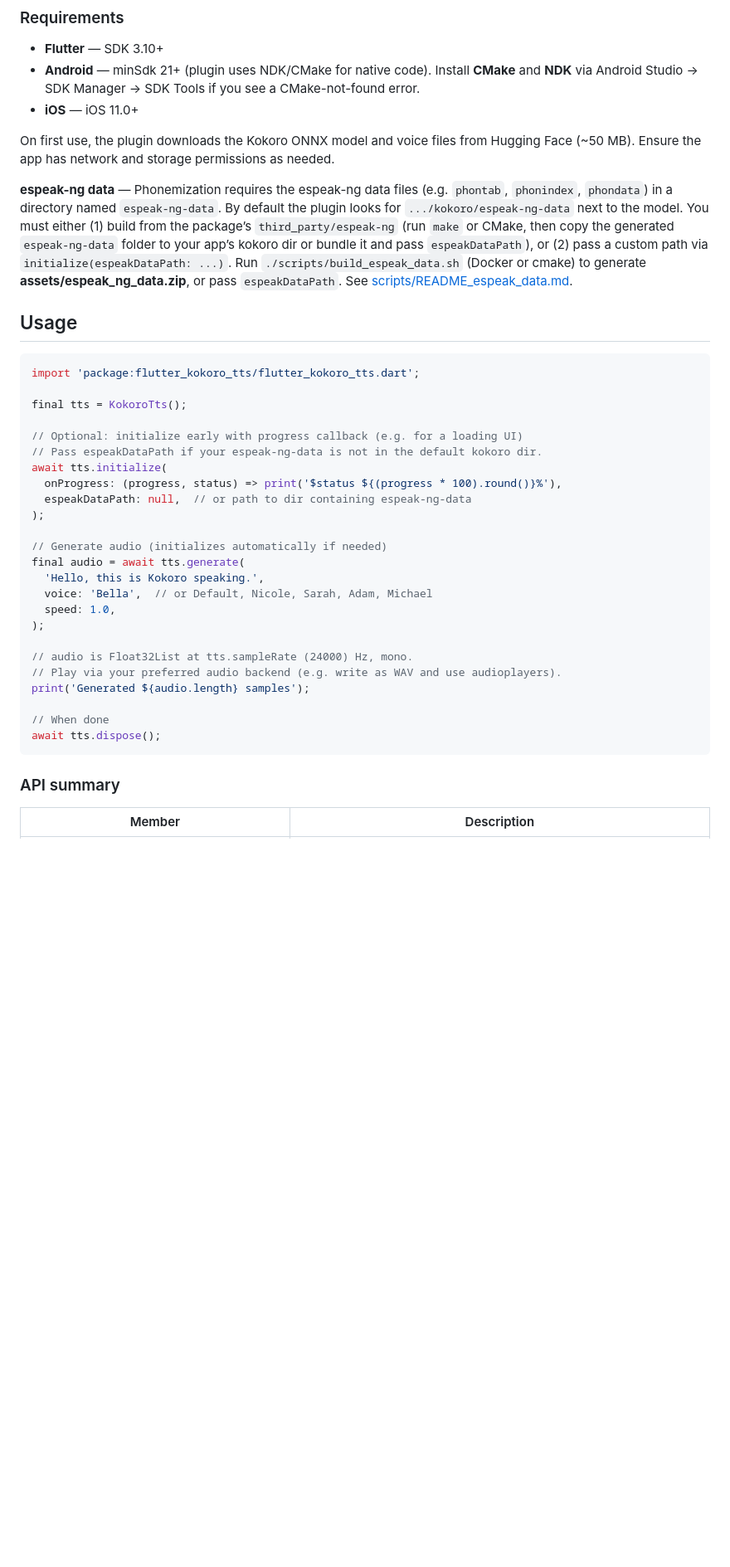
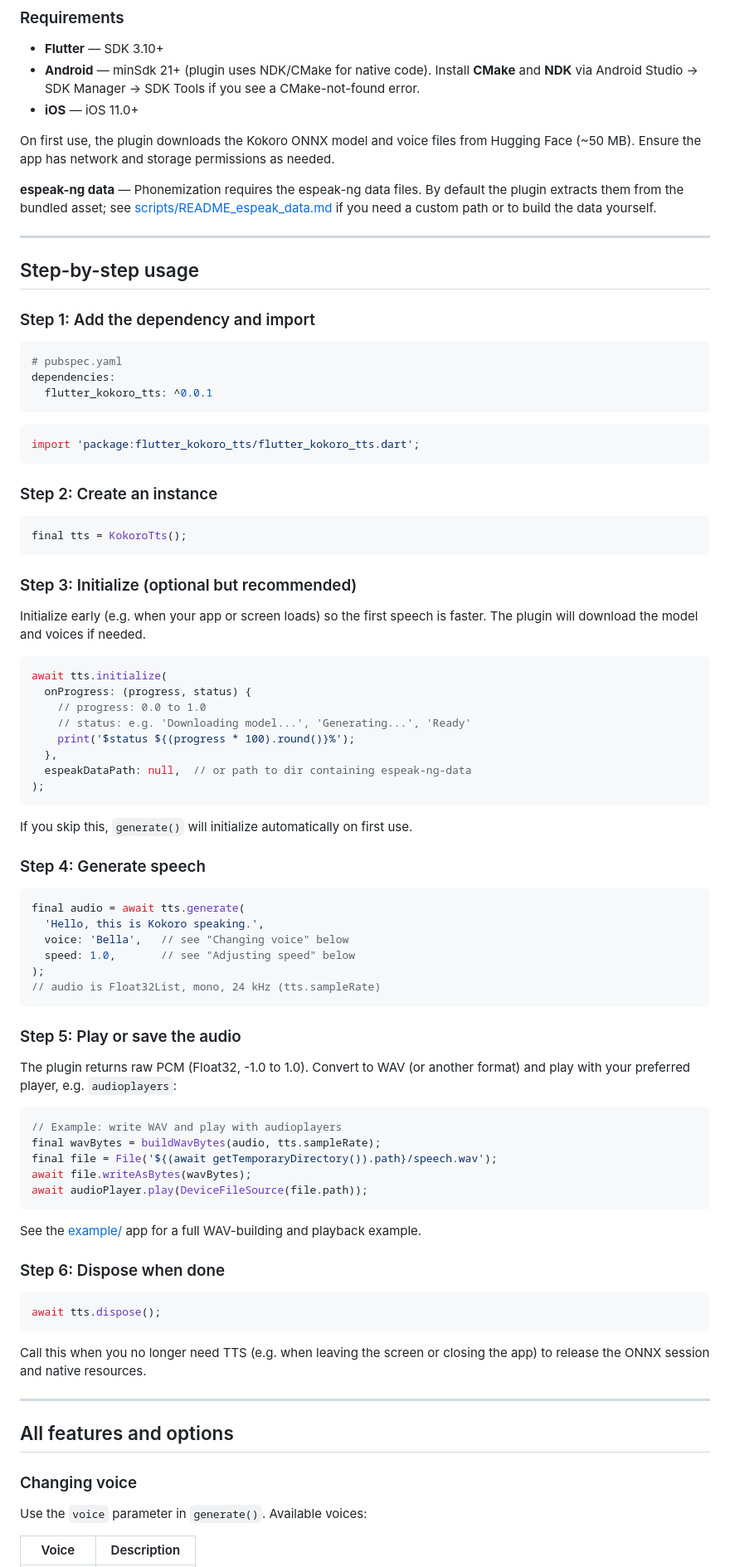
Before and after one commit to ikeoffiah/kokoro_tts, a Markdown page: README.md, the part around one of its changes. Shown at 83% size. Drawn GitHub-style; blank space fills up the shorter version.

````diff
--- a/README.md
+++ b/README.md
@@ -33,38 +35,87 @@ flutter pub get
 
 On first use, the plugin downloads the Kokoro ONNX model and voice files from Hugging Face (~50 MB). Ensure the app has network and storage permissions as needed.
 
-**espeak-ng data** — Phonemization requires the espeak-ng data files (e.g. `phontab`, `phonindex`, `phondata`) in a directory named `espeak-ng-data`. By default the plugin looks for `.../kokoro/espeak-ng-data` next to the model. You must either (1) build from the package’s `third_party/espeak-ng` (run `make` or CMake, then copy the generated `espeak-ng-data` folder to your app’s kokoro dir or bundle it and pass `espeakDataPath`), or (2) pass a custom path via `initialize(espeakDataPath: ...)`. Run `./scripts/build_espeak_data.sh` (Docker or cmake) to generate **assets/espeak_ng_data.zip**, or pass `espeakDataPath`. See [scripts/README_espeak_data.md](scripts/README_espeak_data.md).
+**espeak-ng data** — Phonemization requires the espeak-ng data files. By default the plugin extracts them from the bundled asset; see [scripts/README_espeak_data.md](scripts/README_espeak_data.md) if you need a custom path or to build the data yourself.
 
-## Usage
+---
+
+## Step-by-step usage
+
+### Step 1: Add the dependency and import
+
+```yaml
+# pubspec.yaml
+dependencies:
+  flutter_kokoro_tts: ^0.0.1
+```
 
 ```dart
 import 'package:flutter_kokoro_tts/flutter_kokoro_tts.dart';
+```
 
+### Step 2: Create an instance
+
+```dart
 final tts = KokoroTts();
+```
 
-// Optional: initialize early with progress callback (e.g. for a loading UI)
-// Pass espeakDataPath if your espeak-ng-data is not in the default kokoro dir.
+### Step 3: Initialize (optional but recommended)
+
+Initialize early (e.g. when your app or screen loads) so the first speech is faster. The plugin will download the model and voices if needed.
+
+```dart
 await tts.initialize(
-  onProgress: (progress, status) => print('$status ${(progress * 100).round()}%'),
+  onProgress: (progress, status) {
+    // progress: 0.0 to 1.0
+    // status: e.g. 'Downloading model...', 'Generating...', 'Ready'
+    print('$status ${(progress * 100).round()}%');
+  },
   espeakDataPath: null,  // or path to dir containing espeak-ng-data
 );
+```
 
-// Generate audio (initializes automatically if needed)
+If you skip this, `generate()` will initialize automatically on first use.
+
+### Step 4: Generate speech
+
+```dart
 final audio = await tts.generate(
   'Hello, this is Kokoro speaking.',
-  voice: 'Bella',  // or Default, Nicole, Sarah, Adam, Michael
-  speed: 1.0,
+  voice: 'Bella',   // see "Changing voice" below
+  speed: 1.0,       // see "Adjusting speed" below
 );
+// audio is Float32List, mono, 24 kHz (tts.sampleRate)
+```
 
-// audio is Float32List at tts.sampleRate (24000) Hz, mono.
-// Play via your preferred audio backend (e.g. write as WAV and use audioplayers).
-print('Generated ${audio.length} samples');
+### Step 5: Play or save the audio
 
-// When done
+The plugin returns raw PCM (Float32, -1.0 to 1.0). Convert to WAV (or another format) and play with your preferred player, e.g. `audioplayers`:
+
+```dart
+// Example: write WAV and play with audioplayers
+final wavBytes = buildWavBytes(audio, tts.sampleRate);
+final file = File('${(await getTemporaryDirectory()).path}/speech.wav');
+await file.writeAsBytes(wavBytes);
+await audioPlayer.play(DeviceFileSource(file.path));
+```
+
+See the [example/](example/) app for a full WAV-building and playback example.
+
+### Step 6: Dispose when done
+
+```dart
 await tts.dispose();
 ```
 
-### API summary
+Call this when you no longer need TTS (e.g. when leaving the screen or closing the app) to release the ONNX session and native resources.
 
-| Member | Description |
+---
+
+## All features and options
+
+### Changing voice
+
+Use the `voice` parameter in `generate()`. Available voices:
+
+| Voice   | Description |
 |--------|-------------|
````
Also changed, not shown: other parts of README.md (+78 -9 lines).
